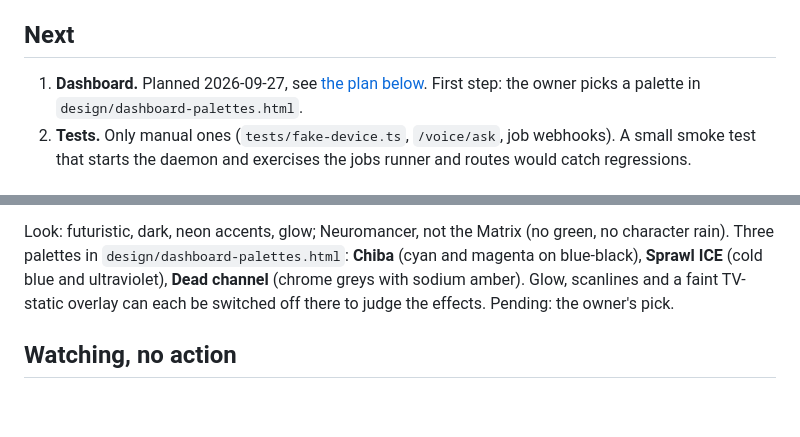
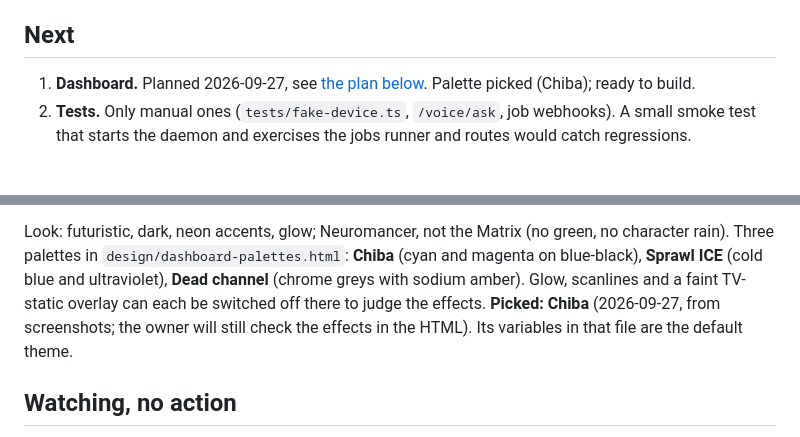
Before and after one commit to florpan/switchboard, a Markdown page: HANDOFF.md, 2 parts joined by grey strips. Rendered like a GitHub page; blank space fills up the shorter version.

Commit message:
Handoff: Chiba palette picked for the dashboard
Co-Authored-By: Claude Opus 5.5 (1M context) <noreply@anthropic.com>

```diff
--- a/HANDOFF.md
+++ b/HANDOFF.md
@@ -5,8 +5,7 @@ image work and run in production for the first user. Open work in priority order
 
 ## Next
 
-1. **Dashboard.** Planned 2026-09-27, see [the plan below](#dashboard-plan). First step: the owner picks a
-   palette in `design/dashboard-palettes.html`.
+1. **Dashboard.** Planned 2026-09-27, see [the plan below](#dashboard-plan). Palette picked (Chiba); ready to build.
 2. **Tests.** Only manual ones (`tests/fake-device.ts`, `/voice/ask`, job webhooks). A small smoke test that starts
    the daemon and exercises the jobs runner and routes would catch regressions.
 
@@ -71,7 +70,8 @@ runners on the server, plain TypeScript modules for the browser, no framework).
 Look: futuristic, dark, neon accents, glow; Neuromancer, not the Matrix (no green, no character rain). Three
 palettes in `design/dashboard-palettes.html`: **Chiba** (cyan and magenta on blue-black), **Sprawl ICE** (cold
 blue and ultraviolet), **Dead channel** (chrome greys with sodium amber). Glow, scanlines and a faint TV-static
-overlay can each be switched off there to judge the effects. Pending: the owner's pick.
+overlay can each be switched off there to judge the effects. **Picked: Chiba** (2026-09-27, from screenshots;
+the owner will still check the effects in the HTML). Its variables in that file are the default theme.
 
 ## Watching, no action
 
```
